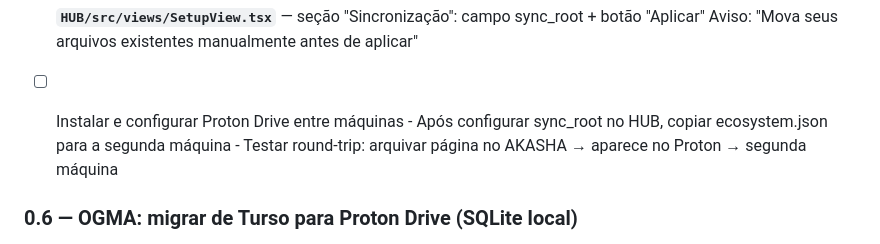
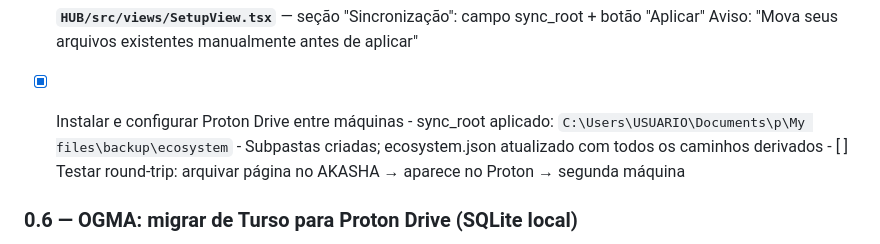
Before and after one commit to bruxadacabana/ecosystem, a Markdown page: ECOSYSTEM_TODO.md, the part around the change. GitHub-like rendering.

Commit message:
docs(todo): marcar item 0.5 como concluído — sync_root aplicado
Co-Authored-By: Claude Sonnet 4.6 <noreply@anthropic.com>

```diff
--- a/ECOSYSTEM_TODO.md
+++ b/ECOSYSTEM_TODO.md
@@ -84,9 +84,10 @@ ProtonDrive/ecosystem/
 - [x] **`HUB/src/views/SetupView.tsx`** — seção "Sincronização": campo sync_root + botão "Aplicar"
       Aviso: "Mova seus arquivos existentes manualmente antes de aplicar"
 
-- [ ] Instalar e configurar Proton Drive entre máquinas
-      - Após configurar sync_root no HUB, copiar ecosystem.json para a segunda máquina
-      - Testar round-trip: arquivar página no AKASHA → aparece no Proton → segunda máquina
+- [x] Instalar e configurar Proton Drive entre máquinas
+      - sync_root aplicado: `C:\Users\USUARIO\Documents\p\My files\backup\ecosystem`
+      - Subpastas criadas; ecosystem.json atualizado com todos os caminhos derivados
+      - [ ] Testar round-trip: arquivar página no AKASHA → aparece no Proton → segunda máquina
 
 ### 0.6 — OGMA: migrar de Turso para Proton Drive (SQLite local)
 
```
